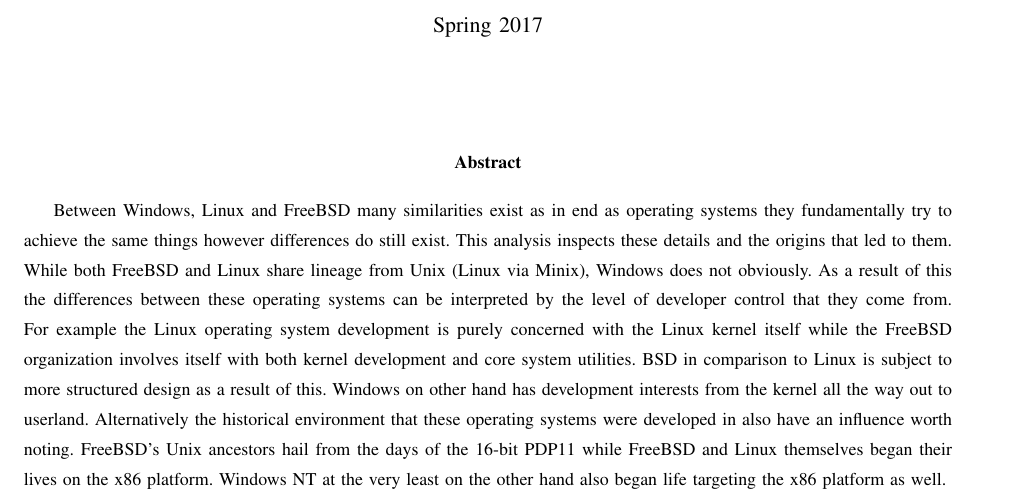
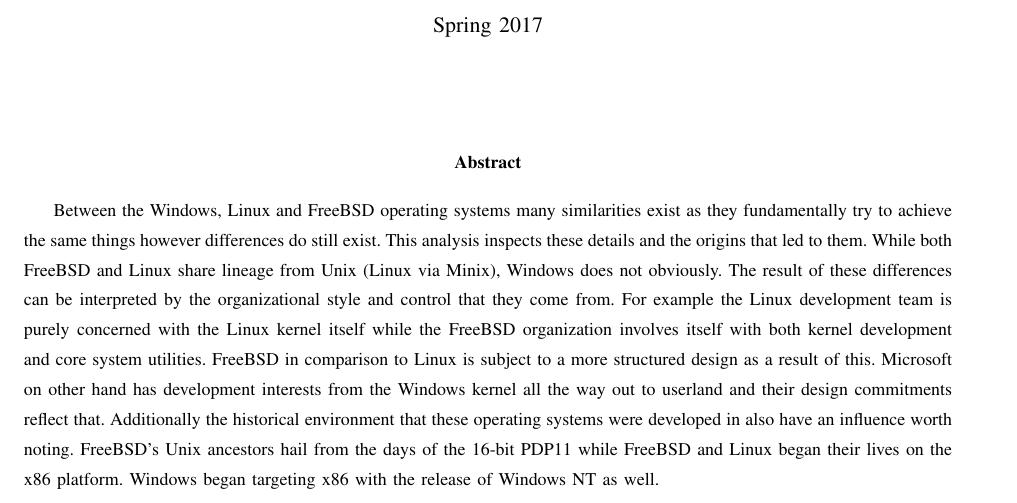
Before and after one commit to guank/OS2-HW, a LaTeX paper (writing/writing1.tex): part of page 1 of 6, cut so that both start at the same text. Compiled offline with LaTeX, dvips and Ghostscript; a missing font is replaced by an installed copy or a similar font; a LaTeX package or settings file that is missing is left out.

Commit message:
Fix abstract

```diff
--- a/writing/writing1.tex
+++ b/writing/writing1.tex
@@ -34,7 +34,7 @@
 
 \maketitle
 \begin{abstract}
-Between Windows, Linux and FreeBSD many similarities exist as in end as operating systems they fundamentally try to achieve the same things however differences do still exist. This analysis inspects these details and the origins that led to them. While both FreeBSD and Linux share lineage from Unix (Linux via Minix), Windows does not obviously. As a result of this the differences between these operating systems can be interpreted by the level of developer control that they come from. For example the Linux operating system development is purely concerned with the Linux kernel itself while the FreeBSD organization involves itself with both kernel development and core system utilities. BSD in comparison to Linux is subject to more structured design as a result of this. Windows on other hand has development interests from the kernel all the way out to userland. Alternatively the historical environment that these operating systems were developed in also have an influence worth noting. FreeBSD’s Unix ancestors hail from the days of the 16-bit PDP11 while FreeBSD and Linux themselves began their lives on the x86 platform. Windows NT at the very least on the other hand also began life targeting the x86 platform as well.
+Between the Windows, Linux and FreeBSD operating systems many similarities exist as they fundamentally try to achieve the same things however differences do still exist. This analysis inspects these details and the origins that led to them. While both FreeBSD and Linux share lineage from Unix (Linux via Minix), Windows does not obviously. The result of these differences can be interpreted by the organizational style and control that they come from. For example the Linux development team is purely concerned with the Linux kernel itself while the FreeBSD organization involves itself with both kernel development and core system utilities. FreeBSD in comparison to Linux is subject to a more structured design as a result of this. Microsoft on other hand has development interests from the Windows kernel all the way out to userland and their design commitments reflect that. Additionally the historical environment that these operating systems were developed in also have an influence worth noting. FreeBSD’s Unix ancestors hail from the days of the 16-bit PDP11 while FreeBSD and Linux began their lives on the x86 platform. Windows began targeting x86 with the release of Windows NT as well.
 \end{abstract}
 \pagebreak
 
```
